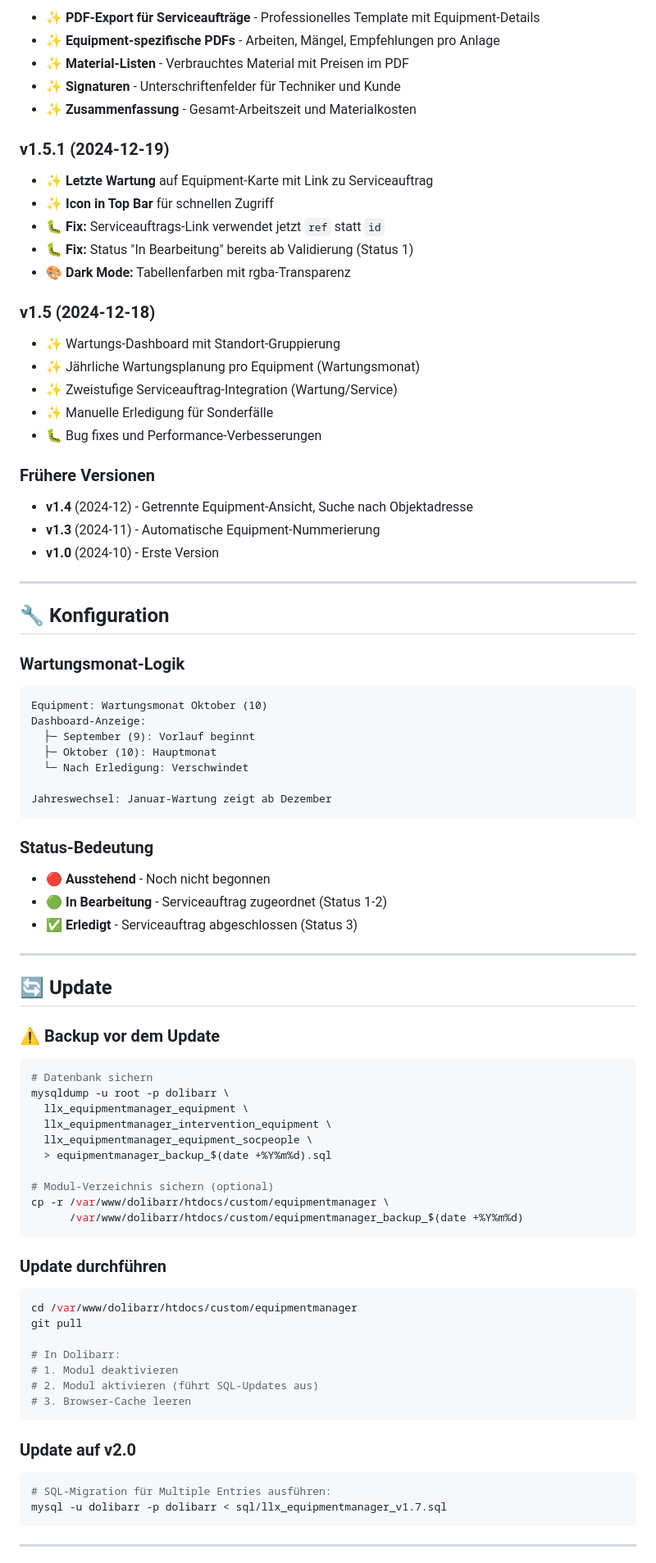
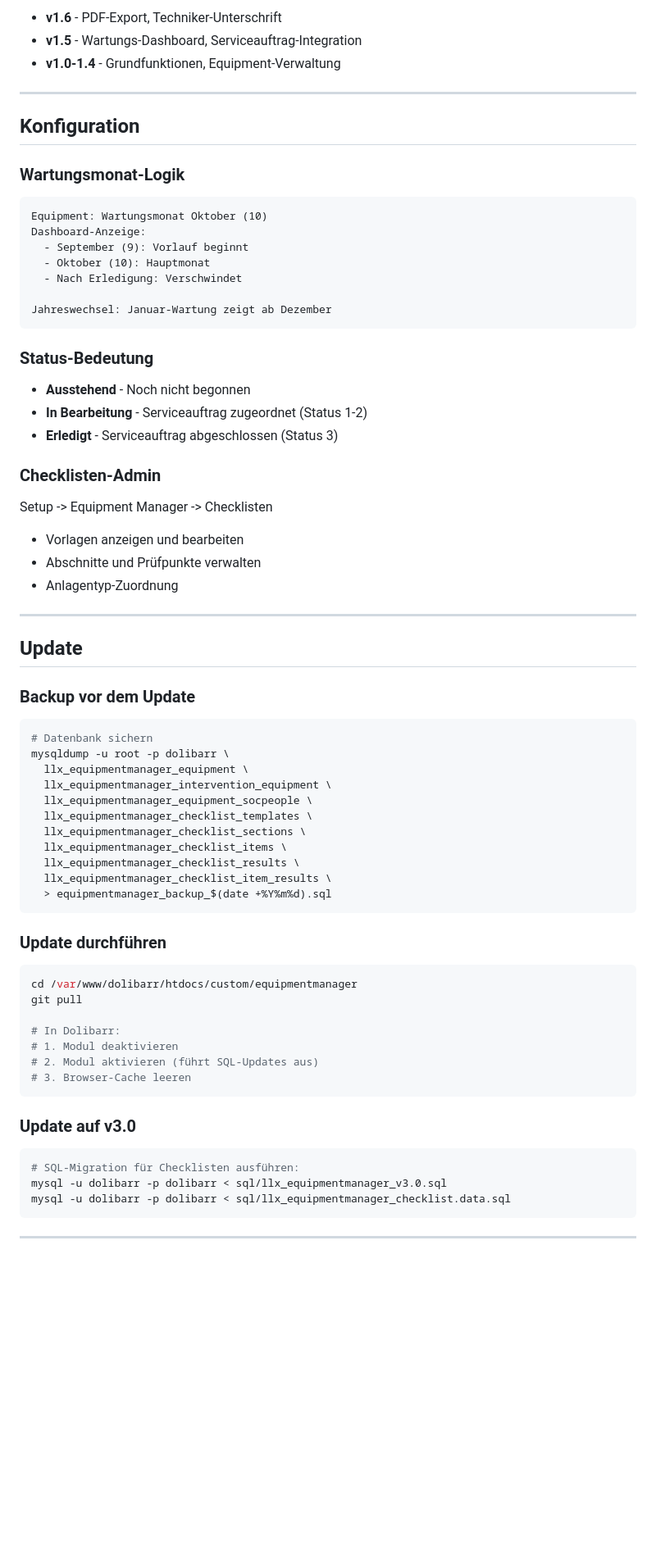
Before and after one commit to Gerrett84/dolibarr_equipmentmanager, a Markdown page: README.md, the part around one of its changes. Shown at 82% size. Rendered like a GitHub page; blank space fills up the shorter version.

````diff
--- a/README.md
+++ b/README.md
@@ -197,59 +180,43 @@ chmod -R 755 equipmentmanager
 
-- ✨ **PDF-Export für Serviceaufträge** - Professionelles Template mit Equipment-Details
-- ✨ **Equipment-spezifische PDFs** - Arbeiten, Mängel, Empfehlungen pro Anlage
-- ✨ **Material-Listen** - Verbrauchtes Material mit Preisen im PDF
-- ✨ **Signaturen** - Unterschriftenfelder für Techniker und Kunde
-- ✨ **Zusammenfassung** - Gesamt-Arbeitszeit und Materialkosten
-
-### v1.5.1 (2024-12-19)
-
-- ✨ **Letzte Wartung** auf Equipment-Karte mit Link zu Serviceauftrag
-- ✨ **Icon in Top Bar** für schnellen Zugriff
-- 🐛 **Fix:** Serviceauftrags-Link verwendet jetzt `ref` statt `id`
-- 🐛 **Fix:** Status "In Bearbeitung" bereits ab Validierung (Status 1)
-- 🎨 **Dark Mode:** Tabellenfarben mit rgba-Transparenz
-
-### v1.5 (2024-12-18)
-
-- ✨ Wartungs-Dashboard mit Standort-Gruppierung
-- ✨ Jährliche Wartungsplanung pro Equipment (Wartungsmonat)
-- ✨ Zweistufige Serviceauftrag-Integration (Wartung/Service)
-- ✨ Manuelle Erledigung für Sonderfälle
-- 🐛 Bug fixes und Performance-Verbesserungen
-
-### Frühere Versionen
-
-- **v1.4** (2024-12) - Getrennte Equipment-Ansicht, Suche nach Objektadresse
-- **v1.3** (2024-11) - Automatische Equipment-Nummerierung
-- **v1.0** (2024-10) - Erste Version
+- **v1.6** - PDF-Export, Techniker-Unterschrift
+- **v1.5** - Wartungs-Dashboard, Serviceauftrag-Integration
+- **v1.0-1.4** - Grundfunktionen, Equipment-Verwaltung
 
 -----
 
-## 🔧 Konfiguration
+## Konfiguration
 
 ### Wartungsmonat-Logik
 
 ```
 Equipment: Wartungsmonat Oktober (10)
 Dashboard-Anzeige:
-  ├─ September (9): Vorlauf beginnt
-  ├─ Oktober (10): Hauptmonat
-  └─ Nach Erledigung: Verschwindet
+  - September (9): Vorlauf beginnt
+  - Oktober (10): Hauptmonat
+  - Nach Erledigung: Verschwindet
 
 Jahreswechsel: Januar-Wartung zeigt ab Dezember
 ```
 
 ### Status-Bedeutung
 
-- 🔴 **Ausstehend** - Noch nicht begonnen
-- 🟢 **In Bearbeitung** - Serviceauftrag zugeordnet (Status 1-2)
-- ✅ **Erledigt** - Serviceauftrag abgeschlossen (Status 3)
+- **Ausstehend** - Noch nicht begonnen
+- **In Bearbeitung** - Serviceauftrag zugeordnet (Status 1-2)
+- **Erledigt** - Serviceauftrag abgeschlossen (Status 3)
+
+### Checklisten-Admin
+
+Setup -> Equipment Manager -> Checklisten
+
+- Vorlagen anzeigen und bearbeiten
+- Abschnitte und Prüfpunkte verwalten
+- Anlagentyp-Zuordnung
 
 -----
 
-## 🔄 Update
+## Update
 
-### ⚠️ Backup vor dem Update
+### Backup vor dem Update
 
 ```bash
 # Datenbank sichern
@@ -257,11 +224,12 @@ mysqldump -u root -p dolibarr \
   llx_equipmentmanager_equipment \
   llx_equipmentmanager_intervention_equipment \
   llx_equipmentmanager_equipment_socpeople \
+  llx_equipmentmanager_checklist_templates \
+  llx_equipmentmanager_checklist_sections \
+  llx_equipmentmanager_checklist_items \
+  llx_equipmentmanager_checklist_results \
+  llx_equipmentmanager_checklist_item_results \
   > equipmentmanager_backup_$(date +%Y%m%d).sql
-
-# Modul-Verzeichnis sichern (optional)
-cp -r /var/www/dolibarr/htdocs/custom/equipmentmanager \
-      /var/www/dolibarr/htdocs/custom/equipmentmanager_backup_$(date +%Y%m%d)
 ```
 
 ### Update durchführen
@@ -276,11 +244,12 @@ git pull
 # 3. Browser-Cache leeren
 ```
 
-### Update auf v2.0
+### Update auf v3.0
 
 ```bash
-# SQL-Migration für Multiple Entries ausführen:
-mysql -u dolibarr -p dolibarr < sql/llx_equipmentmanager_v1.7.sql
+# SQL-Migration für Checklisten ausführen:
+mysql -u dolibarr -p dolibarr < sql/llx_equipmentmanager_v3.0.sql
+mysql -u dolibarr -p dolibarr < sql/llx_equipmentmanager_checklist.data.sql
 ```
 
 -----
````
Also changed, not shown: other parts of README.md (+101 -123 lines).
